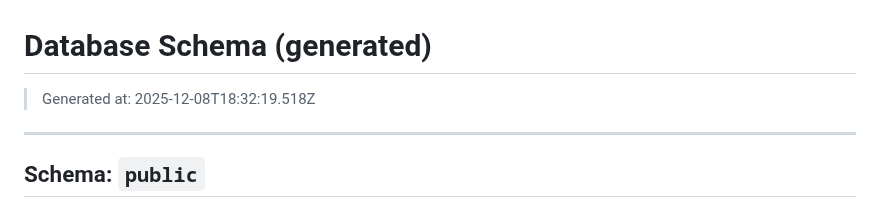
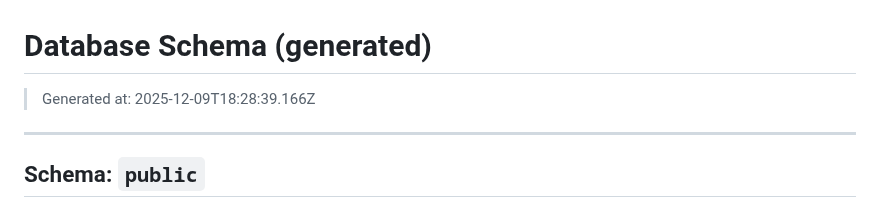
Before and after one commit to pro-koya/city_on_farm, a Markdown page: table-info-production/SCHEMA.md, the part around the change. Drawn GitHub-style.

Commit message:
chore(schema): update schema docs

```diff
--- a/table-info-production/SCHEMA.md
+++ b/table-info-production/SCHEMA.md
@@ -1,6 +1,6 @@
 # Database Schema (generated)
 
-> Generated at: 2025-12-08T18:32:19.518Z
+> Generated at: 2025-12-09T18:28:39.166Z
 
 ---
 
```
